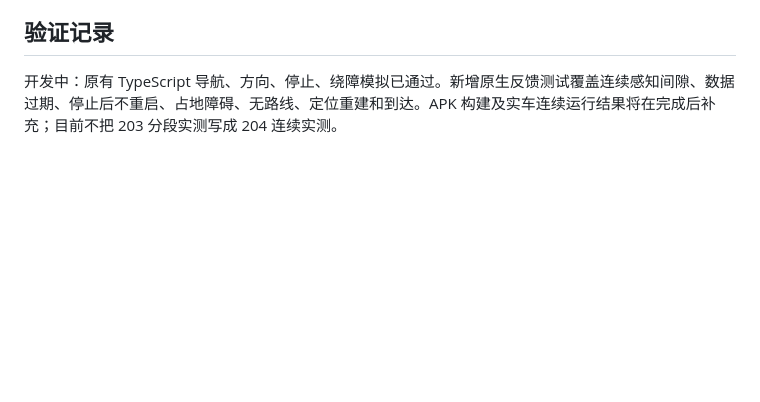
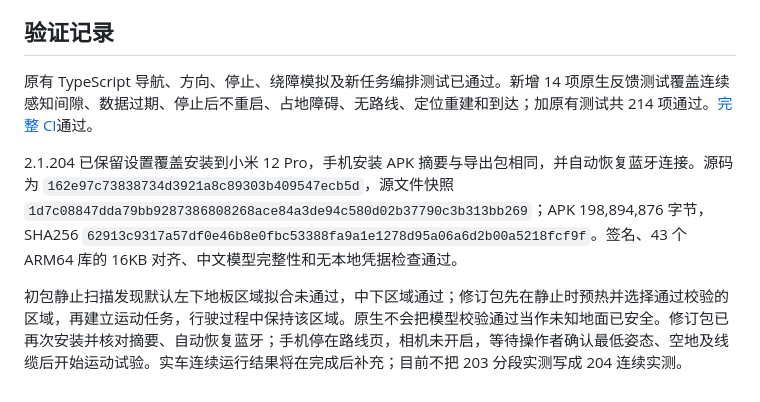
Before and after one commit to mypengpengli/myyaya, a Markdown page: docs/CONTINUOUS-NAVIGATION-204.md, the part around the change. Drawn GitHub-style; blank space fills up the shorter version.

```diff
--- a/docs/CONTINUOUS-NAVIGATION-204.md
+++ b/docs/CONTINUOUS-NAVIGATION-204.md
@@ -23,4 +23,8 @@
 
 ## 验证记录
 
-开发中：原有 TypeScript 导航、方向、停止、绕障模拟已通过。新增原生反馈测试覆盖连续感知间隙、数据过期、停止后不重启、占地障碍、无路线、定位重建和到达。APK 构建及实车连续运行结果将在完成后补充；目前不把 203 分段实测写成 204 连续实测。
+原有 TypeScript 导航、方向、停止、绕障模拟及新任务编排测试已通过。新增 14 项原生反馈测试覆盖连续感知间隙、数据过期、停止后不重启、占地障碍、无路线、定位重建和到达；加原有测试共 214 项通过。[完整 CI](https://github.com/mypengpengli/myyaya/actions/runs/42990370699)通过。
+
+2.1.204 已保留设置覆盖安装到小米 12 Pro，手机安装 APK 摘要与导出包相同，并自动恢复蓝牙连接。源码为 `162e97c73838734d3921a8c89303b409547ecb5d`，源文件快照 `1d7c08847dda79bb9287386808268ace84a3de94c580d02b37790c3b313bb269`；APK 198,894,876 字节，SHA256 `62913c9317a57df0e46b8e0fbc53388fa9a1e1278d95a06a6d2b00a5218fcf9f`。签名、43 个 ARM64 库的 16KB 对齐、中文模型完整性和无本地凭据检查通过。
+
+初包静止扫描发现默认左下地板区域拟合未通过，中下区域通过；修订包先在静止时预热并选择通过校验的区域，再建立运动任务，行驶过程中保持该区域。原生不会把模型校验通过当作未知地面已安全。修订包已再次安装并核对摘要、自动恢复蓝牙；手机停在路线页，相机未开启，等待操作者确认最低姿态、空地及线缆后开始运动试验。实车连续运行结果将在完成后补充；目前不把 203 分段实测写成 204 连续实测。
```
Also changed, not shown: README.md (+3 -1 lines), docs/CONTINUE-DEVELOPMENT.md (+4 -0 lines).
